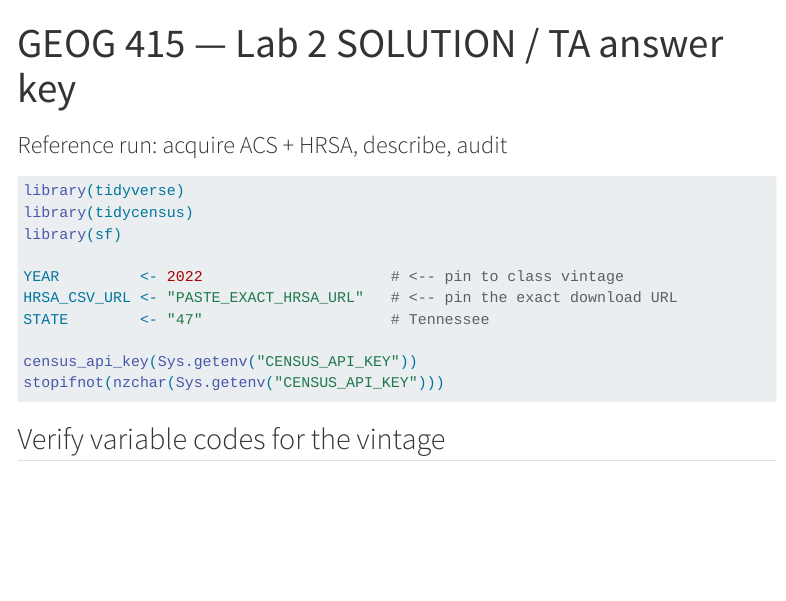
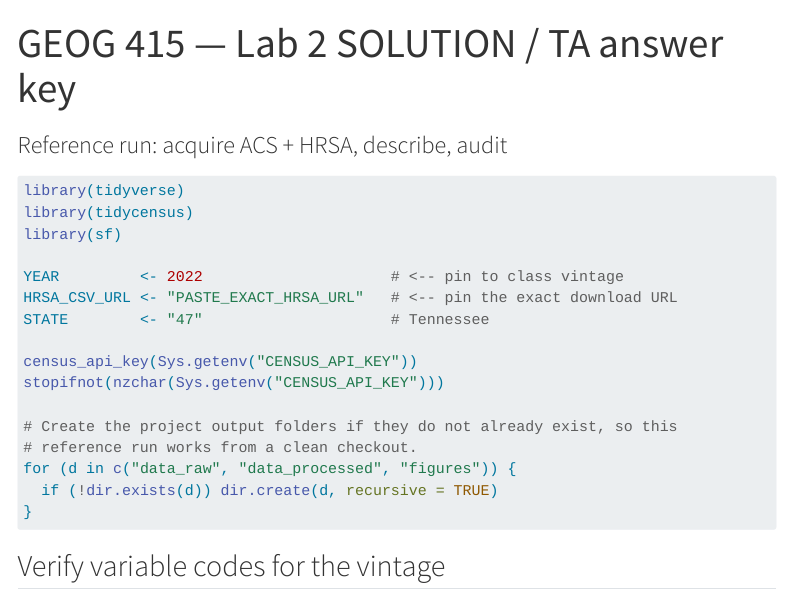
Before and after one commit to nnnagle/iqm_instructor, a Quarto document (labs/lab02/solution/lab02_solution.qmd): the page in a window 1100 px wide, from its top. Rendered offline with R 4.5, knitr and Pandoc in place of Quarto, with nearby package versions; menus at the side of the page are left out; long lines of code are wrapped.

Commit message:
Create project output folders in Lab 2 solution if missing
Co-Authored-By: Claude Opus 4.8 <noreply@anthropic.com>
Claude-Session: https://claude.ai/code/session_01JdiKo4SzizYqZ6uU3KyXn5

````diff
--- a/labs/lab02/solution/lab02_solution.qmd
+++ b/labs/lab02/solution/lab02_solution.qmd
@@ -38,6 +38,12 @@
 
 census_api_key(Sys.getenv("CENSUS_API_KEY"))
 stopifnot(nzchar(Sys.getenv("CENSUS_API_KEY")))
+
+# Create the project output folders if they do not already exist, so this
+# reference run works from a clean checkout.
+for (d in c("data_raw", "data_processed", "figures")) {
+  if (!dir.exists(d)) dir.create(d, recursive = TRUE)
+}
 ```
 
 ## Verify variable codes for the vintage
````
